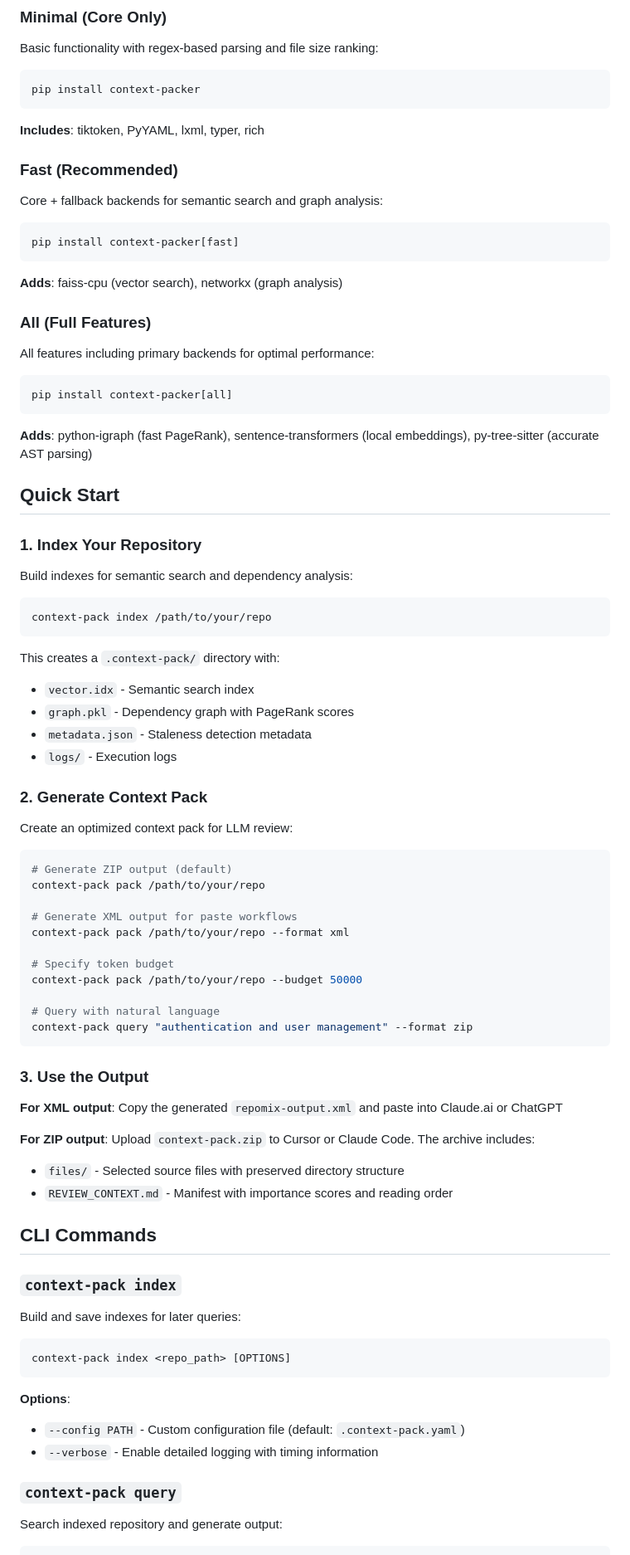
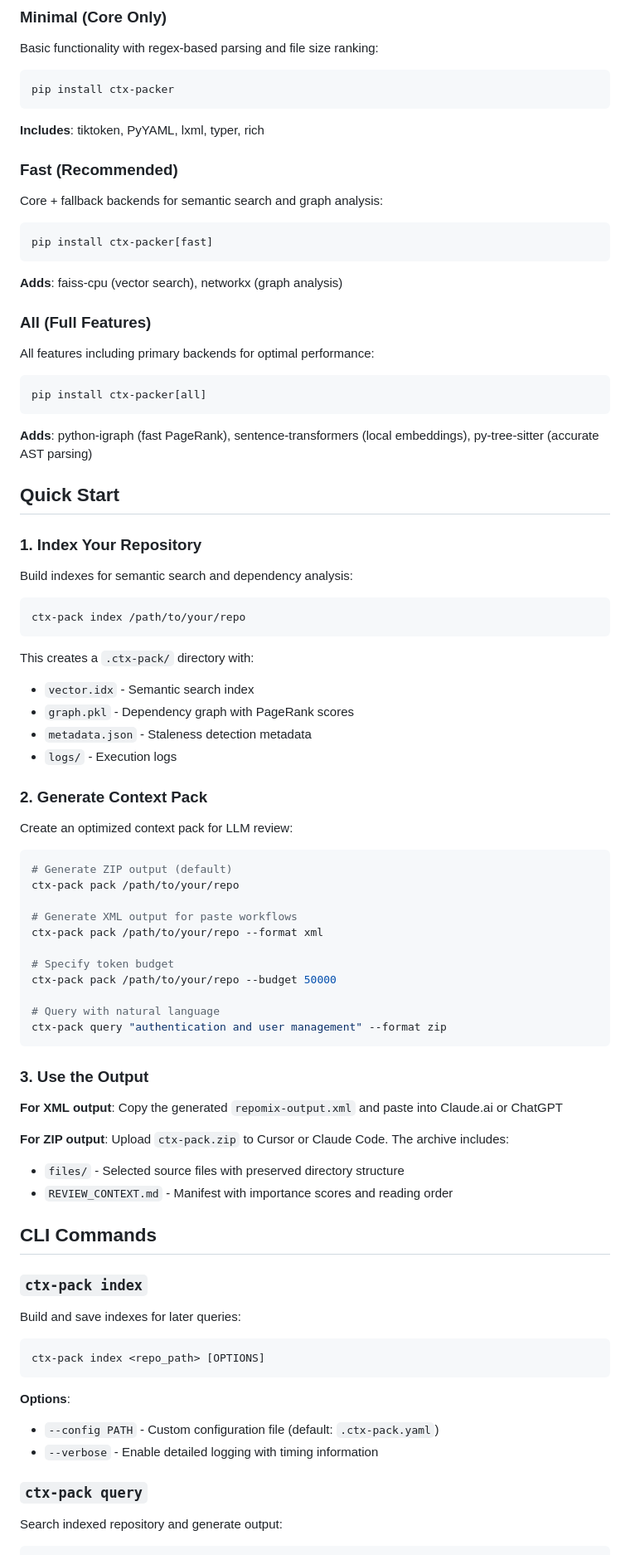
Before and after one commit to maemreyo/zmr-ctx-paker, a Markdown page: README.md, the part around one of its changes. Shown at 83% size. Drawn GitHub-style.

Commit message:
docs: Update README with ctx-packer name and AI Agents section

````diff
--- a/README.md
+++ b/README.md
@@ -22,7 +22,7 @@ Context Packer offers three installation tiers based on your needs:
 Basic functionality with regex-based parsing and file size ranking:
 
 ```bash
-pip install context-packer
+pip install ctx-packer
 ```
 
 **Includes**: tiktoken, PyYAML, lxml, typer, rich
@@ -32,7 +32,7 @@ pip install context-packer
 Core + fallback backends for semantic search and graph analysis:
 
 ```bash
-pip install context-packer[fast]
+pip install ctx-packer[fast]
 ```
 
 **Adds**: faiss-cpu (vector search), networkx (graph analysis)
@@ -42,7 +42,7 @@ pip install context-packer[fast]
 All features including primary backends for optimal performance:
 
 ```bash
-pip install context-packer[all]
+pip install ctx-packer[all]
 ```
 
 **Adds**: python-igraph (fast PageRank), sentence-transformers (local embeddings), py-tree-sitter (accurate AST parsing)
@@ -54,10 +54,10 @@ pip install context-packer[all]
 Build indexes for semantic search and dependency analysis:
 
 ```bash
-context-pack index /path/to/your/repo
+ctx-pack index /path/to/your/repo
 ```
 
-This creates a `.context-pack/` directory with:
+This creates a `.ctx-pack/` directory with:
 - `vector.idx` - Semantic search index
 - `graph.pkl` - Dependency graph with PageRank scores
 - `metadata.json` - Staleness detection metadata
@@ -69,41 +69,41 @@ Create an optimized context pack for LLM review:
 
 ```bash
 # Generate ZIP output (default)
-context-pack pack /path/to/your/repo
+ctx-pack pack /path/to/your/repo
 
 # Generate XML output for paste workflows
-context-pack pack /path/to/your/repo --format xml
+ctx-pack pack /path/to/your/repo --format xml
 
 # Specify token budget
-context-pack pack /path/to/your/repo --budget 50000
+ctx-pack pack /path/to/your/repo --budget 50000
 
 # Query with natural language
-context-pack query "authentication and user management" --format zip
+ctx-pack query "authentication and user management" --format zip
 ```
 
 ### 3. Use the Output
 
 **For XML output**: Copy the generated `repomix-output.xml` and paste into Claude.ai or ChatGPT
 
-**For ZIP output**: Upload `context-pack.zip` to Cursor or Claude Code. The archive includes:
+**For ZIP output**: Upload `ctx-pack.zip` to Cursor or Claude Code. The archive includes:
 - `files/` - Selected source files with preserved directory structure
 - `REVIEW_CONTEXT.md` - Manifest with importance scores and reading order
 
 ## CLI Commands
 
-### `context-pack index`
+### `ctx-pack index`
 
 Build and save indexes for later queries:
 
 ```bash
-context-pack index <repo_path> [OPTIONS]
+ctx-pack index <repo_path> [OPTIONS]
 ```
 
 **Options**:
-- `--config PATH` - Custom configuration file (default: `.context-pack.yaml`)
+- `--config PATH` - Custom configuration file (default: `.ctx-pack.yaml`)
 - `--verbose` - Enable detailed logging with timing information
 
-### `context-pack query`
+### `ctx-pack query`
 
 Search indexed repository and generate output:
 
````
Also changed, not shown: other parts of README.md (+18 -14 lines).
